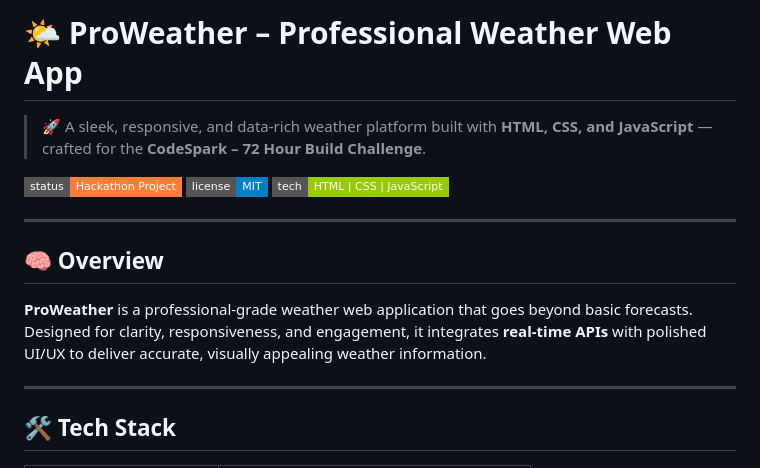
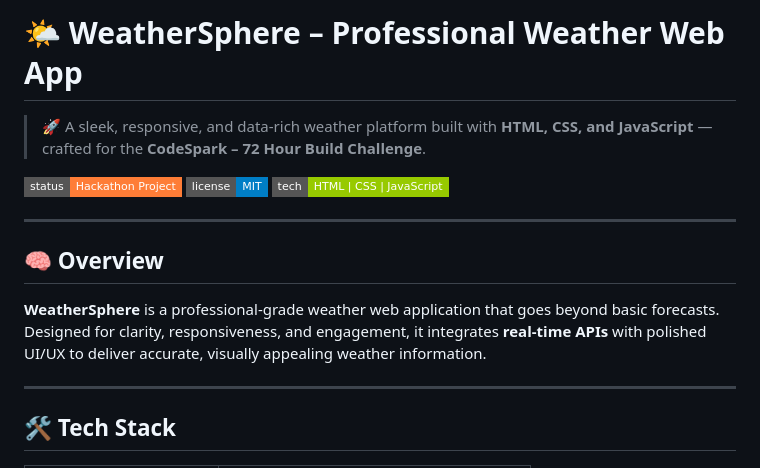
Before and after one commit to LiteralKrishu/ProWeather, a Markdown page: README.md, the part around the change. Rendered like a GitHub page; badges without logos.

```diff
--- a/README.md
+++ b/README.md
@@ -1,4 +1,4 @@
-# 🌤️ ProWeather – Professional Weather Web App
+# 🌤️ WeatherSphere – Professional Weather Web App
 
 > 🚀 A sleek, responsive, and data-rich weather platform built with **HTML, CSS, and JavaScript** — crafted for the **CodeSpark – 72 Hour Build Challenge**.
 
@@ -10,7 +10,7 @@
 
 ## 🧠 Overview
 
-**ProWeather** is a professional-grade weather web application that goes beyond basic forecasts. Designed for clarity, responsiveness, and engagement, it integrates **real-time APIs** with polished UI/UX to deliver accurate, visually appealing weather information.
+**WeatherSphere** is a professional-grade weather web application that goes beyond basic forecasts. Designed for clarity, responsiveness, and engagement, it integrates **real-time APIs** with polished UI/UX to deliver accurate, visually appealing weather information.
 
 ---
 
```
